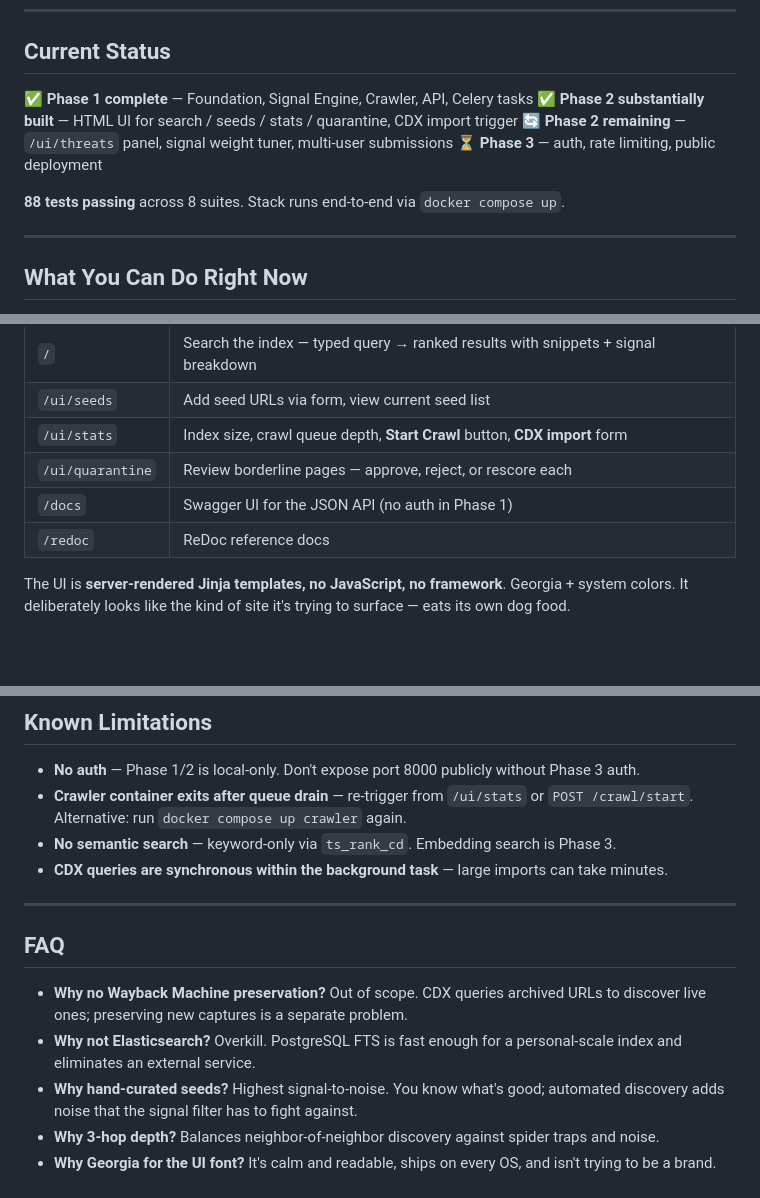
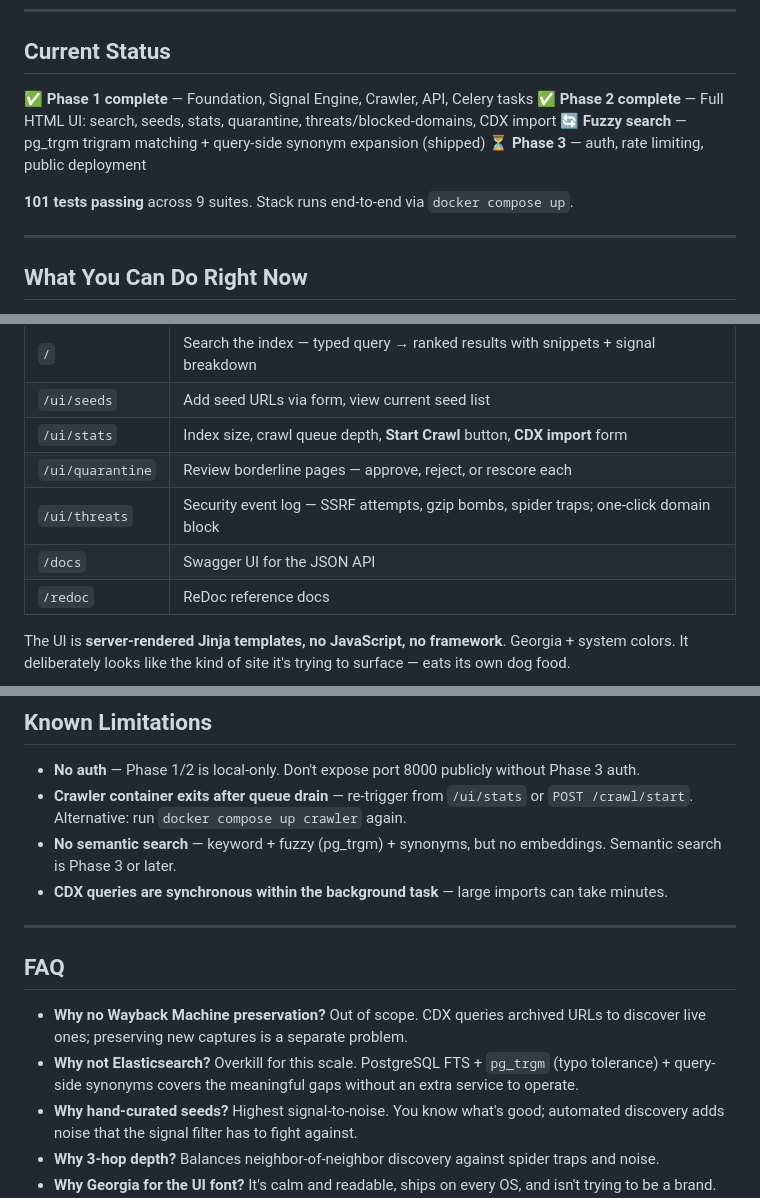
Before and after one commit to Edinunzio/the-collector, a Markdown page: README.md, 3 parts joined by grey strips. Rendered like a GitHub page; blank space fills up the shorter version.

```diff
--- a/README.md
+++ b/README.md
@@ -9,11 +9,11 @@ Think GeoCities, tilde.town, Neocities, indie webrings. The kind of sites that m
 ## Current Status
 
 ✅ **Phase 1 complete** — Foundation, Signal Engine, Crawler, API, Celery tasks
-✅ **Phase 2 substantially built** — HTML UI for search / seeds / stats / quarantine, CDX import trigger
-🔄 **Phase 2 remaining** — `/ui/threats` panel, signal weight tuner, multi-user submissions
+✅ **Phase 2 complete** — Full HTML UI: search, seeds, stats, quarantine, threats/blocked-domains, CDX import
+🔄 **Fuzzy search** — pg_trgm trigram matching + query-side synonym expansion (shipped)
 ⏳ **Phase 3** — auth, rate limiting, public deployment
 
-**88 tests passing** across 8 suites. Stack runs end-to-end via `docker compose up`.
+**101 tests passing** across 9 suites. Stack runs end-to-end via `docker compose up`.
 
 ---
 
@@ -27,7 +27,8 @@ After `docker compose up -d`, point a browser at **http://localhost:8000** and:
 | `/ui/seeds` | Add seed URLs via form, view current seed list |
 | `/ui/stats` | Index size, crawl queue depth, **Start Crawl** button, **CDX import** form |
 | `/ui/quarantine` | Review borderline pages — approve, reject, or rescore each |
-| `/docs` | Swagger UI for the JSON API (no auth in Phase 1) |
+| `/ui/threats` | Security event log — SSRF attempts, gzip bombs, spider traps; one-click domain block |
+| `/docs` | Swagger UI for the JSON API |
 | `/redoc` | ReDoc reference docs |
 
 The UI is **server-rendered Jinja templates, no JavaScript, no framework**. Georgia + system colors. It deliberately looks like the kind of site it's trying to surface — eats its own dog food.
@@ -437,7 +439,7 @@ Monitor `/ui/quarantine` to see what nearly makes it in — adjust thresholds an
 
 - **No auth** — Phase 1/2 is local-only. Don't expose port 8000 publicly without Phase 3 auth.
 - **Crawler container exits after queue drain** — re-trigger from `/ui/stats` or `POST /crawl/start`. Alternative: run `docker compose up crawler` again.
-- **No semantic search** — keyword-only via `ts_rank_cd`. Embedding search is Phase 3.
+- **No semantic search** — keyword + fuzzy (pg_trgm) + synonyms, but no embeddings. Semantic search is Phase 3 or later.
 - **CDX queries are synchronous within the background task** — large imports can take minutes.
 
 ---
@@ -445,7 +447,7 @@ Monitor `/ui/quarantine` to see what nearly makes it in — adjust thresholds an
 ## FAQ
 
 - **Why no Wayback Machine preservation?** Out of scope. CDX queries archived URLs to discover live ones; preserving new captures is a separate problem.
-- **Why not Elasticsearch?** Overkill. PostgreSQL FTS is fast enough for a personal-scale index and eliminates an external service.
+- **Why not Elasticsearch?** Overkill for this scale. PostgreSQL FTS + `pg_trgm` (typo tolerance) + query-side synonyms covers the meaningful gaps without an extra service to operate.
 - **Why hand-curated seeds?** Highest signal-to-noise. You know what's good; automated discovery adds noise that the signal filter has to fight against.
 - **Why 3-hop depth?** Balances neighbor-of-neighbor discovery against spider traps and noise.
 - **Why Georgia for the UI font?** It's calm and readable, ships on every OS, and isn't trying to be a brand. Old-web aesthetic.
```
Also changed, not shown: other parts of README.md (+16 -15 lines).
